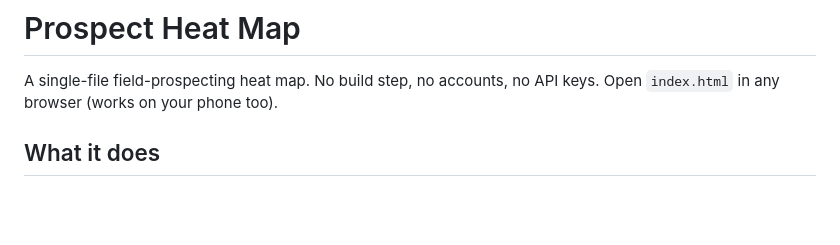
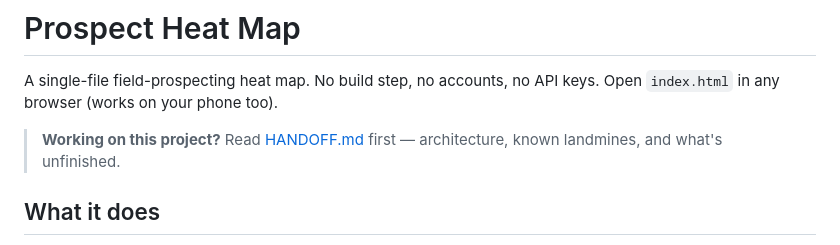
Before and after one commit to ckaiin/prospect-heatmap, a Markdown page: README.md, the part around the change. Rendered like a GitHub page; blank space fills up the shorter version.

```diff
--- a/README.md
+++ b/README.md
@@ -2,6 +2,9 @@
 
 A single-file field-prospecting heat map. No build step, no accounts, no API keys.
 Open `index.html` in any browser (works on your phone too).
+
+> **Working on this project?** Read [HANDOFF.md](HANDOFF.md) first — architecture,
+> known landmines, and what's unfinished.
 
 ## What it does
 
```
Also changed, not shown: HANDOFF.md (added, +240 -0 lines).
